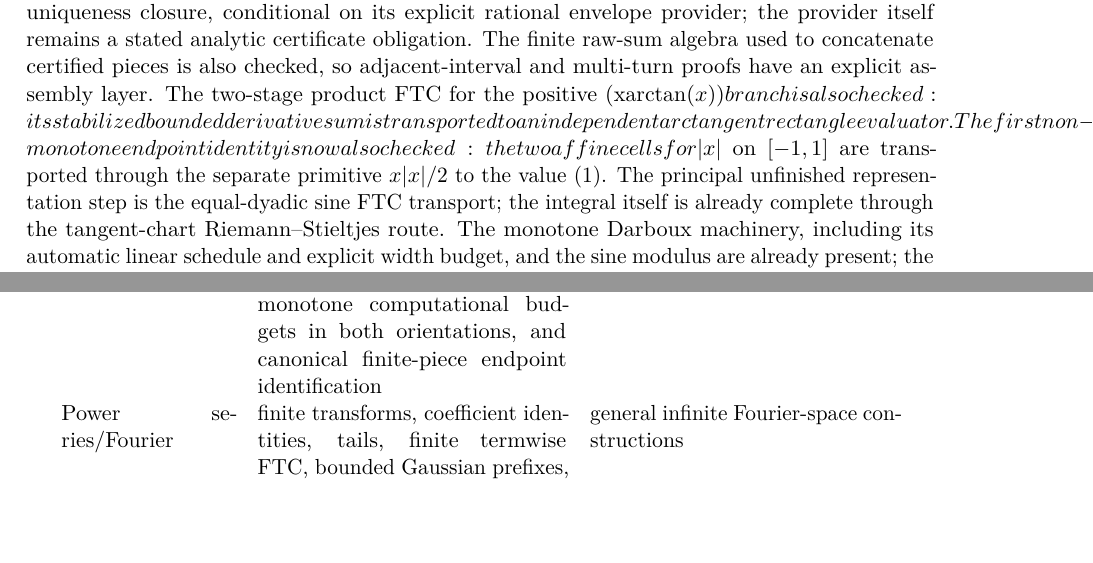
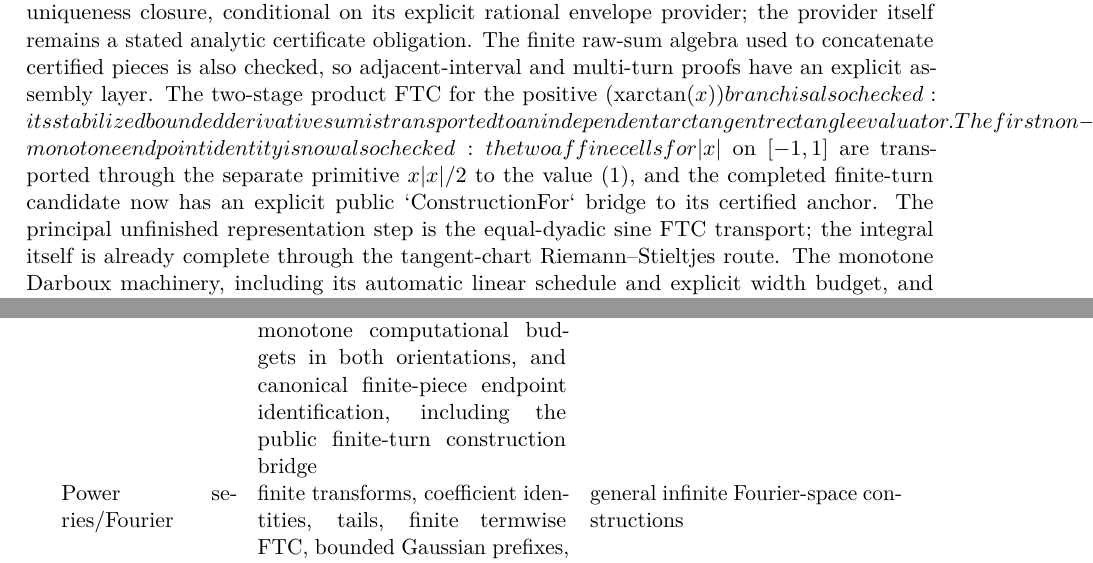
Before and after one commit to liuyao12/computable-analysis, a LaTeX thesis (blueprint/src/web.tex, which reads blueprint/src/08-roadmap.tex): two parts of pages 114 and 117 of 118, joined at a grey line, cut so that both start at the same text, the shorter picture padded with empty space. Compiled offline with pdfLaTeX.

Commit message:
Update calculus roadmap completion boundary

```diff
--- a/blueprint/src/08-roadmap.tex
+++ b/blueprint/src/08-roadmap.tex
@@ -78,7 +78,9 @@ its stabilized bounded derivative sum is transported to an independent
 arctangent rectangle evaluator. The
 first non-monotone endpoint identity is now also checked: the two affine cells
 for \(\lvert x\rvert\) on \([-1,1]\) are transported through the separate
-primitive \(x\lvert x\rvert/2\) to the value (1). The
+primitive \(x\lvert x\rvert/2\) to the value (1), and the completed finite-turn
+candidate now has an explicit public `ConstructionFor` bridge to its certified
+anchor. The
 principal unfinished representation step is the equal-dyadic sine FTC
 transport; the integral itself is already complete through the tangent-chart
 Riemann--Stieltjes route. The
@@ -224,7 +226,8 @@ quadrature mean-value brackets, the completed two-cell absolute-value FTC,
 generic multi-turn stage assembly, increasing and decreasing Darboux stages,
 the two-stage product FTC, and endpoint-ordered monotone dyadic
 schedules with arbitrary monotone computational budgets in both orientations,
-and canonical finite-piece endpoint identification &
+and canonical finite-piece endpoint identification, including the public
+finite-turn construction bridge &
 non-canonical endpoint identification for multi-turn candidates, all-stage equal-dyadic sine,
 and normalized \(\sin^2\) transports \\
 Power series/Fourier &
```
